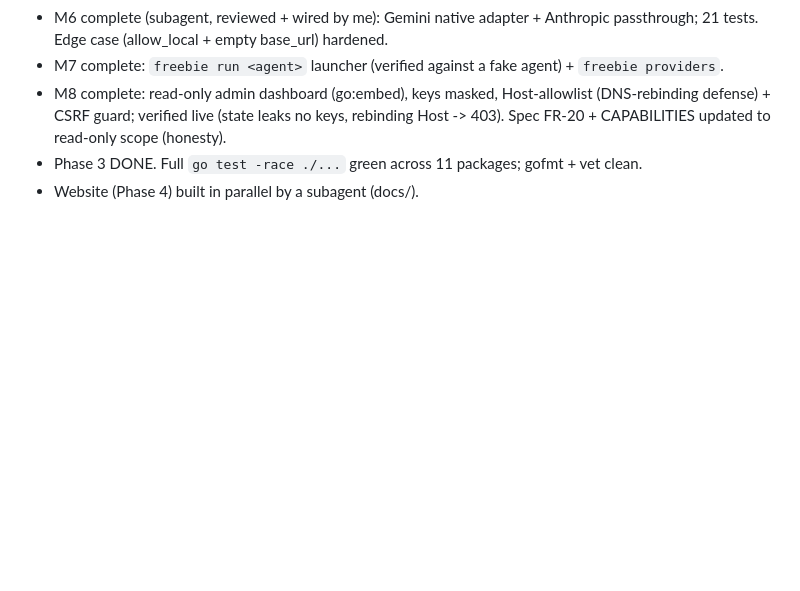
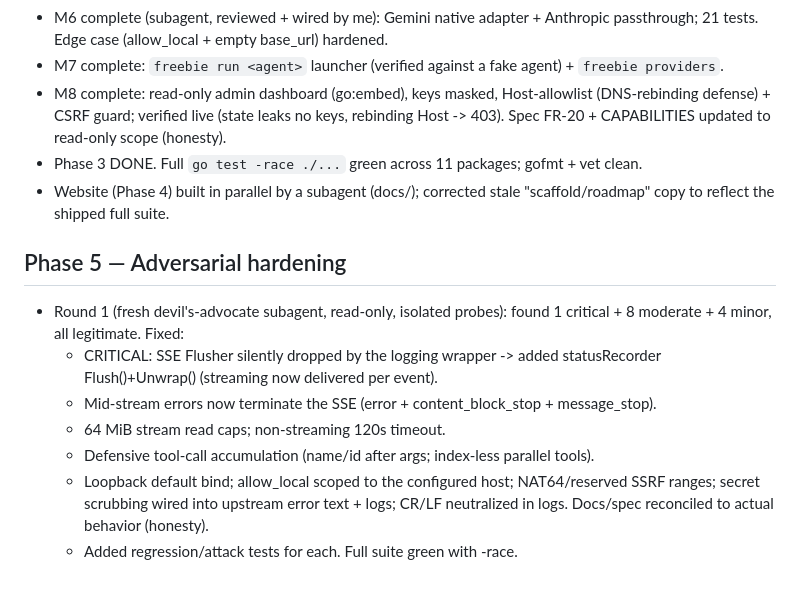
Before and after one commit to dibakshya01/freebie-frog, a Markdown page: BUILD_LOG.md, the part around the change. GitHub-like rendering; blank space fills up the shorter version.

Commit message:
Log Phase 5 round 1 hardening
Co-Authored-By: Claude Opus 4.8 <noreply@anthropic.com>
Claude-Session: https://claude.ai/code/session_0183cVRC27Zyw2XzDgpEnna6

```diff
--- a/BUILD_LOG.md
+++ b/BUILD_LOG.md
@@ -72,4 +72,18 @@ A running, one-line-per-step record of the freebie-frog build.
   (DNS-rebinding defense) + CSRF guard; verified live (state leaks no keys, rebinding
   Host -> 403). Spec FR-20 + CAPABILITIES updated to read-only scope (honesty).
 - Phase 3 DONE. Full `go test -race ./...` green across 11 packages; gofmt + vet clean.
-- Website (Phase 4) built in parallel by a subagent (docs/).
+- Website (Phase 4) built in parallel by a subagent (docs/); corrected stale
+  "scaffold/roadmap" copy to reflect the shipped full suite.
+
+## Phase 5 — Adversarial hardening
+- Round 1 (fresh devil's-advocate subagent, read-only, isolated probes): found 1
+  critical + 8 moderate + 4 minor, all legitimate. Fixed:
+  - CRITICAL: SSE Flusher silently dropped by the logging wrapper -> added
+    statusRecorder Flush()+Unwrap() (streaming now delivered per event).
+  - Mid-stream errors now terminate the SSE (error + content_block_stop + message_stop).
+  - 64 MiB stream read caps; non-streaming 120s timeout.
+  - Defensive tool-call accumulation (name/id after args; index-less parallel tools).
+  - Loopback default bind; allow_local scoped to the configured host; NAT64/reserved
+    SSRF ranges; secret scrubbing wired into upstream error text + logs; CR/LF
+    neutralized in logs. Docs/spec reconciled to actual behavior (honesty).
+  - Added regression/attack tests for each. Full suite green with -race.
```
